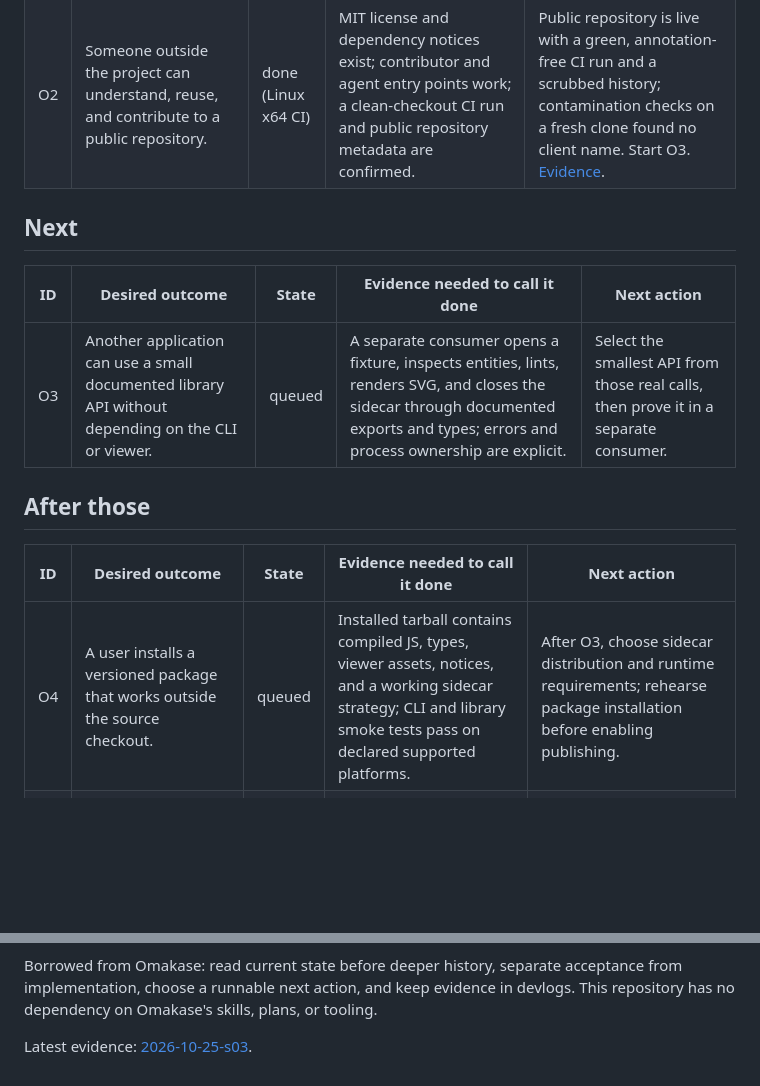
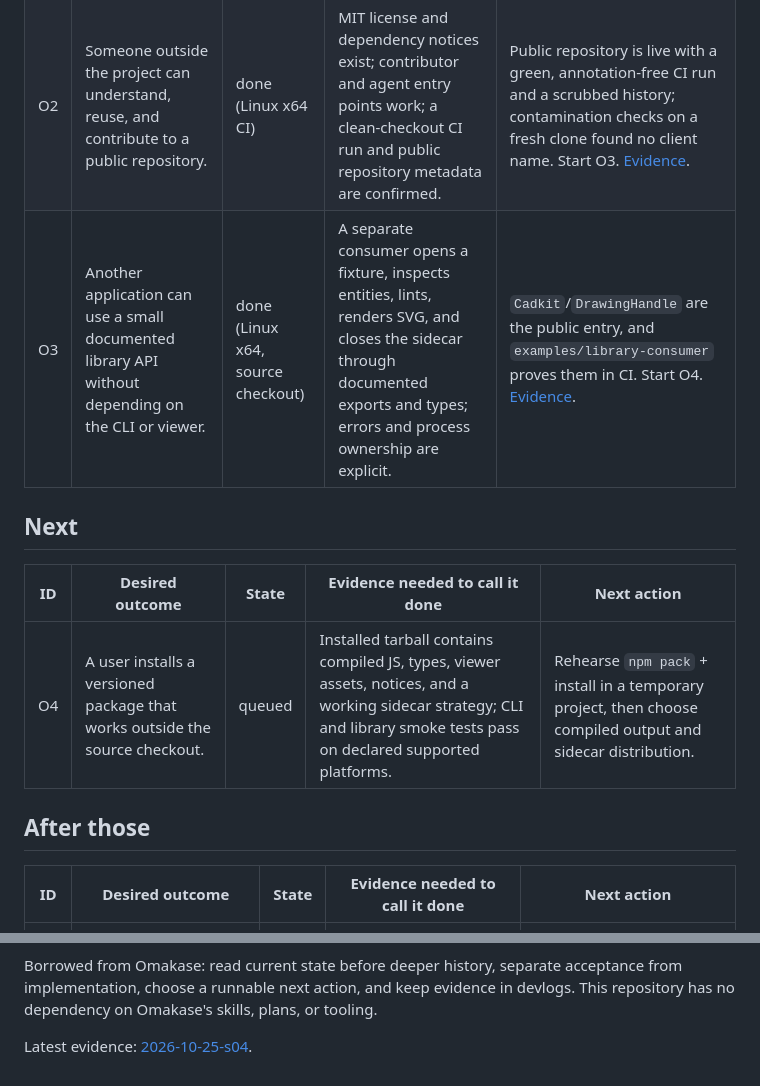
Before and after one commit to itama8/omakase-cadkit, a Markdown page: docs/outcomes.md, 2 parts joined by grey strips. Rendered like a GitHub page; blank space fills up the shorter version.

Commit message:
Record library outcome and next packaging step

```diff
--- a/docs/outcomes.md
+++ b/docs/outcomes.md
@@ -9,18 +9,18 @@ handoffs live in [devlogs](../.devlog/README.md). Updated 2026-10-25.
 |---|---|---|---|---|
 | O1 | A newcomer or their agent can set up a source checkout and inspect a synthetic drawing without private files or Omakase context. | done (Linux x64) | Fresh source-directory setup passed with installed prerequisites; inspect, clean/bad lint, SVG render, and Chromium viewer checks passed. [Evidence](../.devlog/2026-10-25-s01.md). | Use [setup](setup.md); move to O2. Other platforms remain unverified. |
 | O2 | Someone outside the project can understand, reuse, and contribute to a public repository. | done (Linux x64 CI) | MIT license and dependency notices exist; contributor and agent entry points work; a clean-checkout CI run and public repository metadata are confirmed. | Public repository is live with a green, annotation-free CI run and a scrubbed history; contamination checks on a fresh clone found no client name. Start O3. [Evidence](../.devlog/2026-10-25-s03.md). |
+| O3 | Another application can use a small documented library API without depending on the CLI or viewer. | done (Linux x64, source checkout) | A separate consumer opens a fixture, inspects entities, lints, renders SVG, and closes the sidecar through documented exports and types; errors and process ownership are explicit. | `Cadkit`/`DrawingHandle` are the public entry, and `examples/library-consumer` proves them in CI. Start O4. [Evidence](../.devlog/2026-10-25-s04.md). |
 
 ## Next
 
 | ID | Desired outcome | State | Evidence needed to call it done | Next action |
 |---|---|---|---|---|
-| O3 | Another application can use a small documented library API without depending on the CLI or viewer. | queued | A separate consumer opens a fixture, inspects entities, lints, renders SVG, and closes the sidecar through documented exports and types; errors and process ownership are explicit. | Select the smallest API from those real calls, then prove it in a separate consumer. |
+| O4 | A user installs a versioned package that works outside the source checkout. | queued | Installed tarball contains compiled JS, types, viewer assets, notices, and a working sidecar strategy; CLI and library smoke tests pass on declared supported platforms. | Rehearse `npm pack` + install in a temporary project, then choose compiled output and sidecar distribution. |
 
 ## After those
 
 | ID | Desired outcome | State | Evidence needed to call it done | Next action |
 |---|---|---|---|---|
-| O4 | A user installs a versioned package that works outside the source checkout. | queued | Installed tarball contains compiled JS, types, viewer assets, notices, and a working sidecar strategy; CLI and library smoke tests pass on declared supported platforms. | After O3, choose sidecar distribution and runtime requirements; rehearse package installation before enabling publishing. |
 | O5 | Drawing reviewers can trust the documented fidelity and findings on a broader set of drawings. | later | Publicly shareable fixtures and second-source checks support each expanded claim; current rendering limits remain visible. | Choose a concrete drawing failure when prioritized; hatch textures, linetypes, and layout support are candidates, not promised features. |
 
 ## How to use this map
@@ -42,4 +42,4 @@ Borrowed from Omakase: read current state before deeper history, separate accept
 from implementation, choose a runnable next action, and keep evidence in devlogs.
 This repository has no dependency on Omakase's skills, plans, or tooling.
 
-Latest evidence: [2026-10-25-s03](../.devlog/2026-10-25-s03.md).
+Latest evidence: [2026-10-25-s04](../.devlog/2026-10-25-s04.md).
```
Also changed, not shown: .devlog/2026-10-25-s04.md (added, +75 -0 lines).
